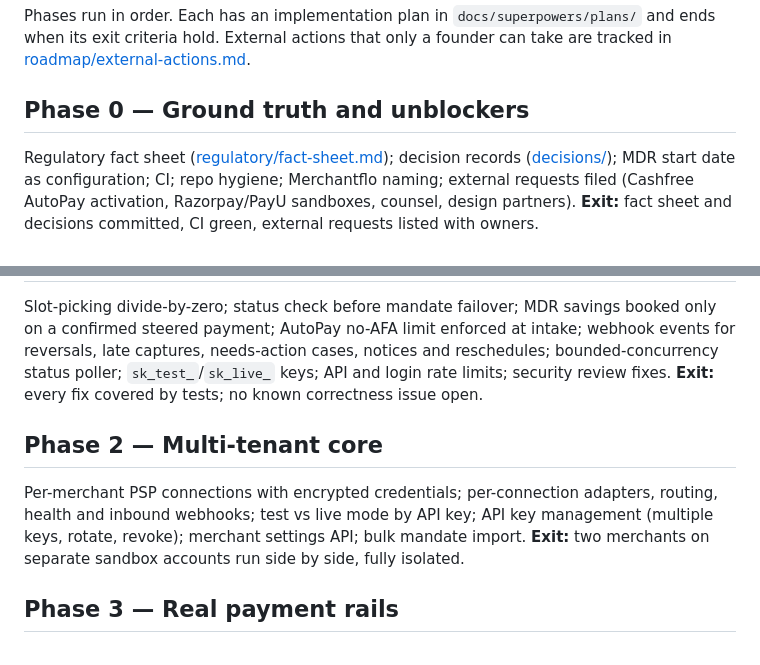
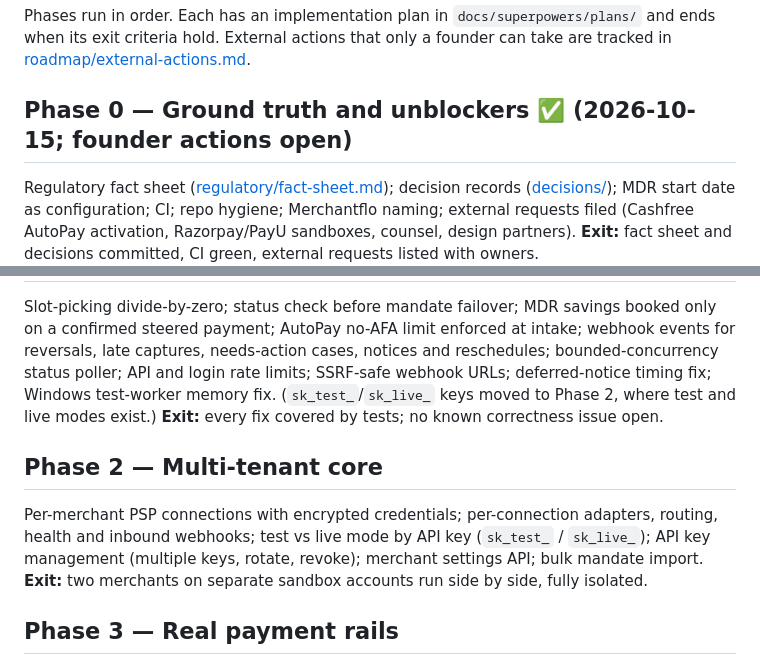
Before and after one commit to JaskaranVaid/upi-resilience-suite, a Markdown page: docs/roadmap.md, 2 parts joined by grey strips. Rendered like a GitHub page.

```diff
--- a/docs/roadmap.md
+++ b/docs/roadmap.md
@@ -16,7 +16,7 @@ Phases run in order. Each has an implementation plan in `docs/superpowers/plans/
 exit criteria hold. External actions that only a founder can take are tracked in
 [roadmap/external-actions.md](roadmap/external-actions.md).
 
-## Phase 0 — Ground truth and unblockers
+## Phase 0 — Ground truth and unblockers ✅ (2026-10-15; founder actions open)
 Regulatory fact sheet ([regulatory/fact-sheet.md](regulatory/fact-sheet.md)); decision records
 ([decisions/](decisions/)); MDR start date as configuration; CI; repo hygiene; Merchantflo naming;
 external requests filed (Cashfree AutoPay activation, Razorpay/PayU sandboxes, counsel, design partners).
@@ -26,12 +26,13 @@ external requests filed (Cashfree AutoPay activation, Razorpay/PayU sandboxes, c
 Slot-picking divide-by-zero; status check before mandate failover; MDR savings booked only on a
 confirmed steered payment; AutoPay no-AFA limit enforced at intake; webhook events for reversals,
 late captures, needs-action cases, notices and reschedules; bounded-concurrency status poller;
-`sk_test_`/`sk_live_` keys; API and login rate limits; security review fixes.
+API and login rate limits; SSRF-safe webhook URLs; deferred-notice timing fix; Windows test-worker
+memory fix. (`sk_test_`/`sk_live_` keys moved to Phase 2, where test and live modes exist.)
 **Exit:** every fix covered by tests; no known correctness issue open.
 
 ## Phase 2 — Multi-tenant core
 Per-merchant PSP connections with encrypted credentials; per-connection adapters, routing, health and
-inbound webhooks; test vs live mode by API key; API key management (multiple keys, rotate, revoke);
+inbound webhooks; test vs live mode by API key (`sk_test_` / `sk_live_`); API key management (multiple keys, rotate, revoke);
 merchant settings API; bulk mandate import.
 **Exit:** two merchants on separate sandbox accounts run side by side, fully isolated.
 
```
Also changed, not shown: other parts of docs/roadmap.md (+1 -1 lines), README.md (+27 -6 lines), 1 other file.
